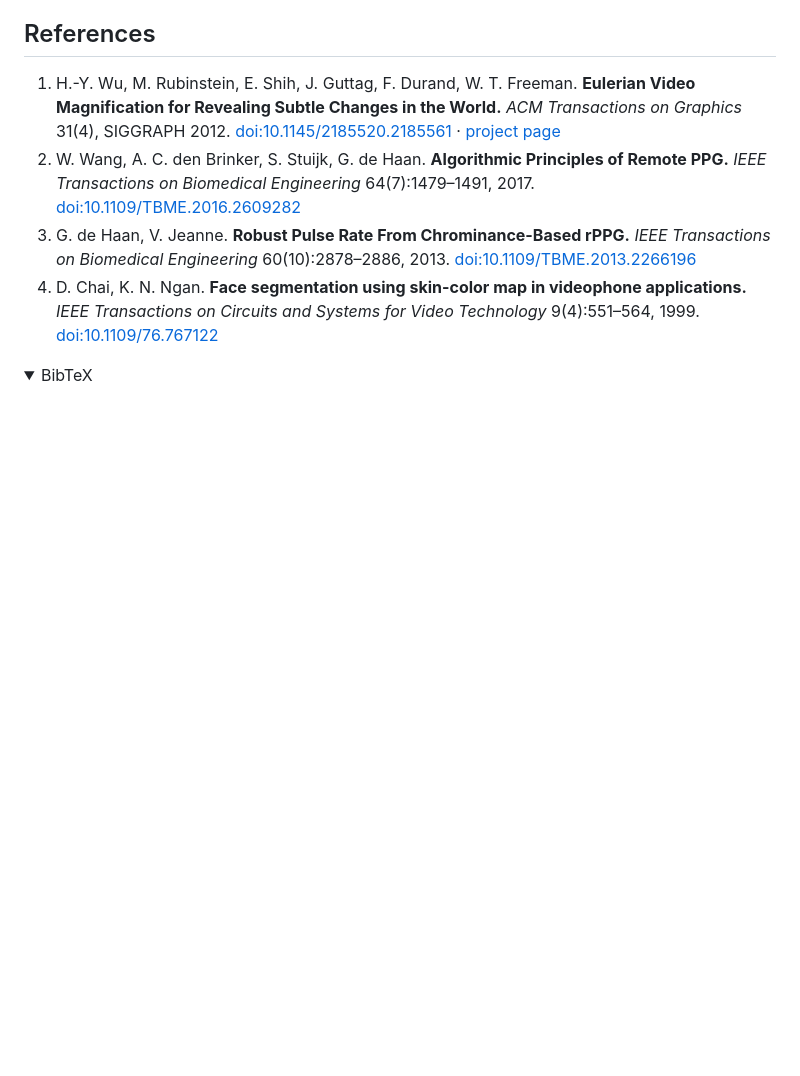
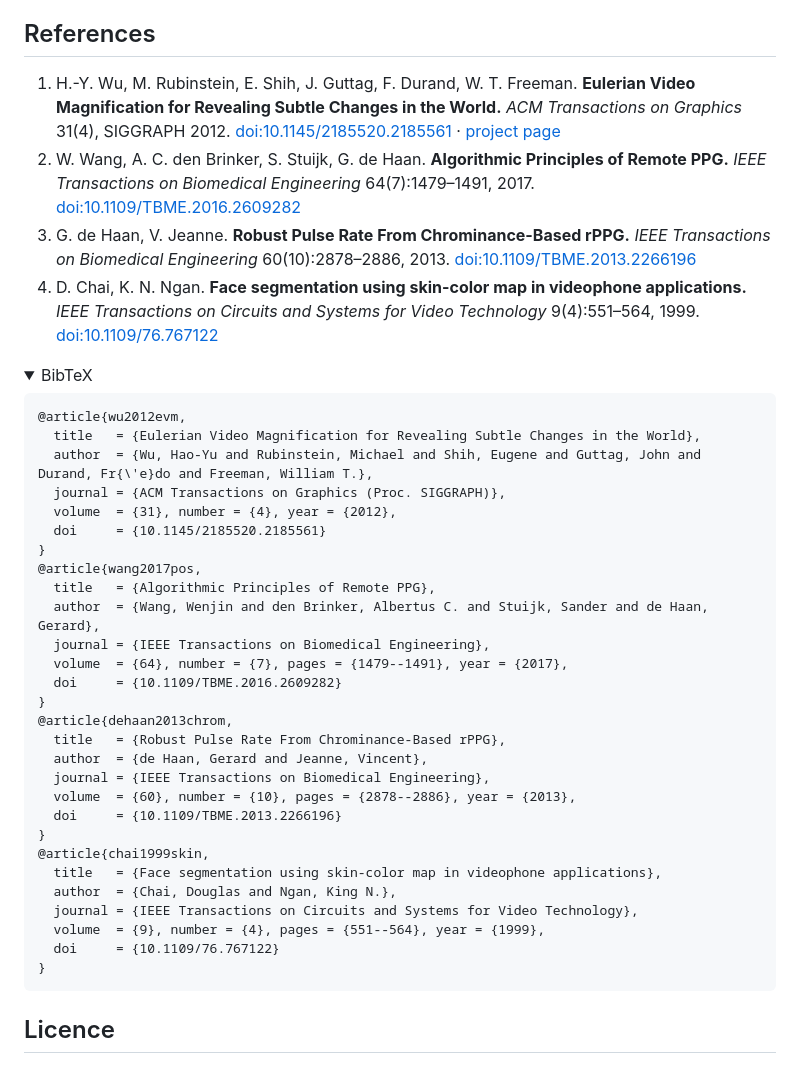
Before and after one commit to zaydmulani09/quiver, a Markdown page: README.md, the part around the change. GitHub-like rendering; folded sections open; blank space fills up the shorter version.

Commit message:
more: README.md

````diff
--- a/README.md
+++ b/README.md
@@ -107,3 +107,37 @@ There is a [`CITATION.cff`](CITATION.cff) in the repo (GitHub renders a "Cite th
 
 <details>
 <summary>BibTeX</summary>
+
+```bibtex
+@article{wu2012evm,
+  title   = {Eulerian Video Magnification for Revealing Subtle Changes in the World},
+  author  = {Wu, Hao-Yu and Rubinstein, Michael and Shih, Eugene and Guttag, John and Durand, Fr{\'e}do and Freeman, William T.},
+  journal = {ACM Transactions on Graphics (Proc. SIGGRAPH)},
+  volume  = {31}, number = {4}, year = {2012},
+  doi     = {10.1145/2185520.2185561}
+}
+@article{wang2017pos,
+  title   = {Algorithmic Principles of Remote PPG},
+  author  = {Wang, Wenjin and den Brinker, Albertus C. and Stuijk, Sander and de Haan, Gerard},
+  journal = {IEEE Transactions on Biomedical Engineering},
+  volume  = {64}, number = {7}, pages = {1479--1491}, year = {2017},
+  doi     = {10.1109/TBME.2016.2609282}
+}
+@article{dehaan2013chrom,
+  title   = {Robust Pulse Rate From Chrominance-Based rPPG},
+  author  = {de Haan, Gerard and Jeanne, Vincent},
+  journal = {IEEE Transactions on Biomedical Engineering},
+  volume  = {60}, number = {10}, pages = {2878--2886}, year = {2013},
+  doi     = {10.1109/TBME.2013.2266196}
+}
+@article{chai1999skin,
+  title   = {Face segmentation using skin-color map in videophone applications},
+  author  = {Chai, Douglas and Ngan, King N.},
+  journal = {IEEE Transactions on Circuits and Systems for Video Technology},
+  volume  = {9}, number = {4}, pages = {551--564}, year = {1999},
+  doi     = {10.1109/76.767122}
+}
+```
+</details>
+
+## Licence
````
